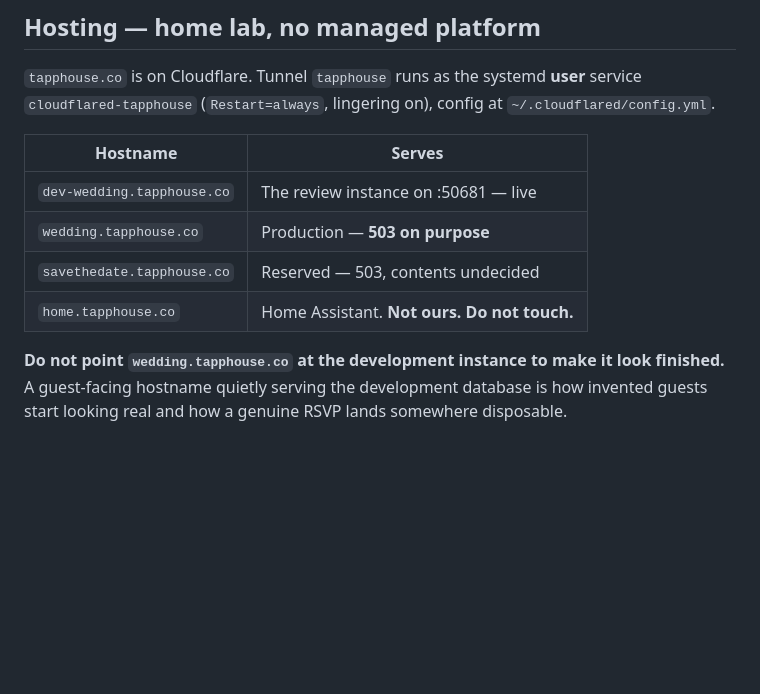
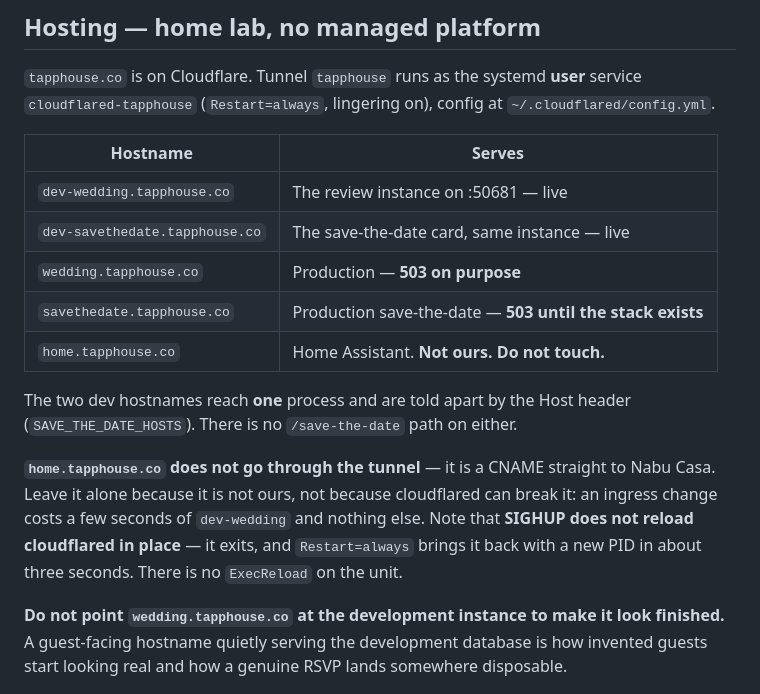
Before and after one commit to wtthornton/SaveTheDate, a Markdown page: NEXT_SESSION_PROMPT.md, the part around the change. Drawn GitHub-style; blank space fills up the shorter version.

Commit message:
Correct the handoff's account of what a tunnel restart can break
The prompt implied that touching cloudflared risks Home Assistant. It does
not: home.tapphouse.co is a CNAME straight to Nabu Casa and never reaches
this tunnel. Leaving it alone is still right, for the reason that it is
somebody else's service — but a caution aimed at the wrong risk teaches the
next session to be careful about nothing while the real cost (a few seconds
of dev-wedding, and SIGHUP killing rather than reloading the process) goes
unmentioned.

Co-Authored-By: Claude Opus 5 <noreply@anthropic.com>

```diff
--- a/NEXT_SESSION_PROMPT.md
+++ b/NEXT_SESSION_PROMPT.md
@@ -54,9 +54,19 @@ second deployment, not a content model.
 | Hostname | Serves |
 | --- | --- |
 | `dev-wedding.tapphouse.co` | The review instance on :50681 — live |
+| `dev-savethedate.tapphouse.co` | The save-the-date card, same instance — live |
 | `wedding.tapphouse.co` | Production — **503 on purpose** |
-| `savethedate.tapphouse.co` | Reserved — 503, contents undecided |
+| `savethedate.tapphouse.co` | Production save-the-date — **503 until the stack exists** |
 | `home.tapphouse.co` | Home Assistant. **Not ours. Do not touch.** |
+
+The two dev hostnames reach **one** process and are told apart by the Host header
+(`SAVE_THE_DATE_HOSTS`). There is no `/save-the-date` path on either.
+
+**`home.tapphouse.co` does not go through the tunnel** — it is a CNAME straight to Nabu
+Casa. Leave it alone because it is not ours, not because cloudflared can break it: an
+ingress change costs a few seconds of `dev-wedding` and nothing else. Note that **SIGHUP
+does not reload cloudflared in place** — it exits, and `Restart=always` brings it back
+with a new PID in about three seconds. There is no `ExecReload` on the unit.
 
 **Do not point `wedding.tapphouse.co` at the development instance to make it look
 finished.** A guest-facing hostname quietly serving the development database is how
```
